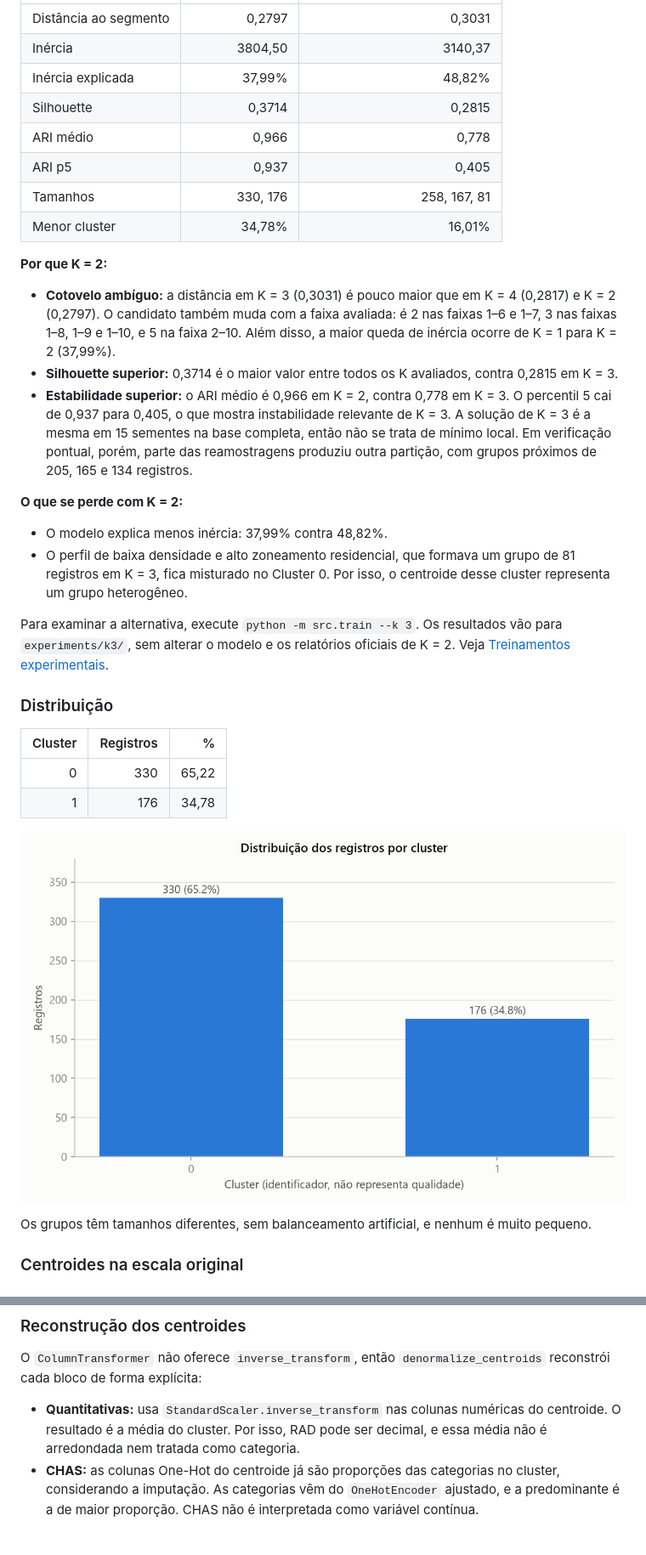
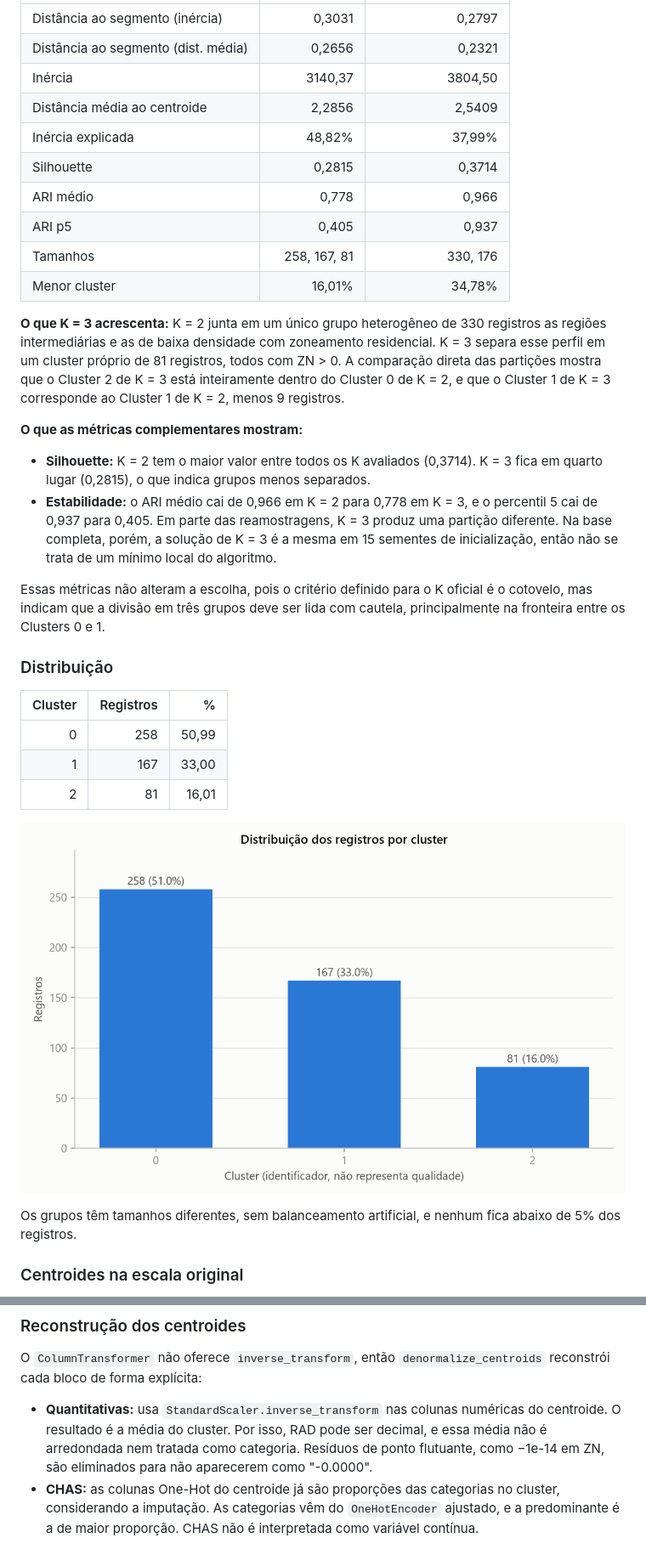
Before and after one commit to NatanLima3103/boston-housing-kmeans, a Markdown page: README.md, 2 parts joined by grey strips. Shown at 85% size. Rendered like a GitHub page; pictures changed too: reports/cluster_distribution.png.

Commit message:
feat: finalize K-Means clustering analysis and include dataset

```diff
--- a/README.md
+++ b/README.md
@@ -199,36 +273,35 @@ K = 3 foi o candidato indicado pelo método geométrico na faixa de 1 a 10. K =
 |---|---:|---:|
-| Distância ao segmento | 0,2797 | 0,3031 |
-| Inércia | 3804,50 | 3140,37 |
-| Inércia explicada | 37,99% | 48,82% |
-| Silhouette | 0,3714 | 0,2815 |
-| ARI médio | 0,966 | 0,778 |
-| ARI p5 | 0,937 | 0,405 |
-| Tamanhos | 330, 176 | 258, 167, 81 |
-| Menor cluster | 34,78% | 16,01% |
+| Distância ao segmento (inércia) | 0,3031 | 0,2797 |
+| Distância ao segmento (dist. média) | 0,2656 | 0,2321 |
+| Inércia | 3140,37 | 3804,50 |
+| Distância média ao centroide | 2,2856 | 2,5409 |
+| Inércia explicada | 48,82% | 37,99% |
+| Silhouette | 0,2815 | 0,3714 |
+| ARI médio | 0,778 | 0,966 |
+| ARI p5 | 0,405 | 0,937 |
+| Tamanhos | 258, 167, 81 | 330, 176 |
+| Menor cluster | 16,01% | 34,78% |
 
-**Por que K = 2:**
+**O que K = 3 acrescenta:** K = 2 junta em um único grupo heterogêneo de 330 registros as regiões intermediárias e as de baixa densidade com zoneamento residencial. K = 3 separa esse perfil em um cluster próprio de 81 registros, todos com ZN > 0. A comparação direta das partições mostra que o Cluster 2 de K = 3 está inteiramente dentro do Cluster 0 de K = 2, e que o Cluster 1 de K = 3 corresponde ao Cluster 1 de K = 2, menos 9 registros.
 
-- **Cotovelo ambíguo:** a distância em K = 3 (0,3031) é pouco maior que em K = 4 (0,2817) e K = 2 (0,2797). O candidato também muda com a faixa avaliada: é 2 nas faixas 1–6 e 1–7, 3 nas faixas 1–8, 1–9 e 1–10, e 5 na faixa 2–10. Além disso, a maior queda de inércia ocorre de K = 1 para K = 2 (37,99%).
-- **Silhouette superior:** 0,3714 é o maior valor entre todos os K avaliados, contra 0,2815 em K = 3.
-- **Estabilidade superior:** o ARI médio é 0,966 em K = 2, contra 0,778 em K = 3. O percentil 5 cai de 0,937 para 0,405, o que mostra instabilidade relevante de K = 3. A solução de K = 3 é a mesma em 15 sementes na base completa, então não se trata de mínimo local. Em verificação pontual, porém, parte das reamostragens produziu outra partição, com grupos próximos de 205, 165 e 134 registros.
+**O que as métricas complementares mostram:**
 
-**O que se perde com K = 2:**
+- **Silhouette:** K = 2 tem o maior valor entre todos os K avaliados (0,3714). K = 3 fica em quarto lugar (0,2815), o que indica grupos menos separados.
+- **Estabilidade:** o ARI médio cai de 0,966 em K = 2 para 0,778 em K = 3, e o percentil 5 cai de 0,937 para 0,405. Em parte das reamostragens, K = 3 produz uma partição diferente. Na base completa, porém, a solução de K = 3 é a mesma em 15 sementes de inicialização, então não se trata de um mínimo local do algoritmo.
 
-- O modelo explica menos inércia: 37,99% contra 48,82%.
-- O perfil de baixa densidade e alto zoneamento residencial, que formava um grupo de 81 registros em K = 3, fica misturado no Cluster 0. Por isso, o centroide desse cluster representa um grupo heterogêneo.
-
-Para examinar a alternativa, execute `python -m src.train --k 3`. Os resultados vão para `experiments/k3/`, sem alterar o modelo e os relatórios oficiais de K = 2. Veja [Treinamentos experimentais](#treinamentos-experimentais).
+Essas métricas não alteram a escolha, pois o critério definido para o K oficial é o cotovelo, mas indicam que a divisão em três grupos deve ser lida com cautela, principalmente na fronteira entre os Clusters 0 e 1.
 
 ### Distribuição
 
 | Cluster | Registros | % |
 |---:|---:|---:|
-| 0 | 330 | 65,22 |
-| 1 | 176 | 34,78 |
+| 0 | 258 | 50,99 |
+| 1 | 167 | 33,00 |
+| 2 | 81 | 16,01 |
 
 ![Distribuição dos clusters](reports/cluster_distribution.png)
 
-Os grupos têm tamanhos diferentes, sem balanceamento artificial, e nenhum é muito pequeno.
+Os grupos têm tamanhos diferentes, sem balanceamento artificial, e nenhum fica abaixo de 5% dos registros.
 
 ### Centroides na escala original
 
@@ -287,7 +362,7 @@ Os números dos clusters são apenas identificadores: Cluster 0 não é melhor n
 
 O `ColumnTransformer` não oferece `inverse_transform`, então `denormalize_centroids` reconstrói cada bloco de forma explícita:
 
-- **Quantitativas:** usa `StandardScaler.inverse_transform` nas colunas numéricas do centroide. O resultado é a média do cluster. Por isso, RAD pode ser decimal, e essa média não é arredondada nem tratada como categoria.
+- **Quantitativas:** usa `StandardScaler.inverse_transform` nas colunas numéricas do centroide. O resultado é a média do cluster. Por isso, RAD pode ser decimal, e essa média não é arredondada nem tratada como categoria. Resíduos de ponto flutuante, como −1e-14 em ZN, são eliminados para não aparecerem como "-0.0000".
 - **CHAS:** as colunas One-Hot do centroide já são proporções das categorias no cluster, considerando a imputação. As categorias vêm do `OneHotEncoder` ajustado, e a predominante é a de maior proporção. CHAS não é interpretada como variável contínua.
 
 ### Regras de validação
```
Also changed, not shown: other parts of README.md (+180 -132 lines), reports/elbow_method.png, reports/silhouette_scores.png, 13 other files.
